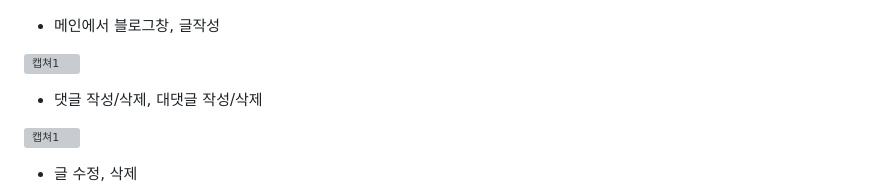
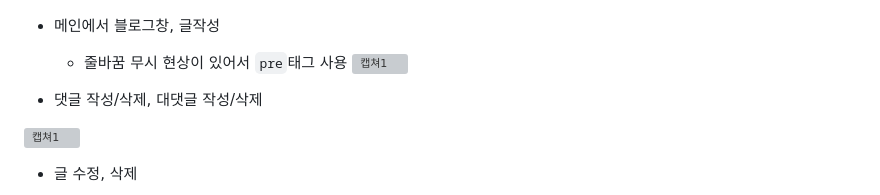
Before and after one commit to YuJinsoo/myBlog, a Markdown page: README.md, the part around the change. Drawn GitHub-style; grey boxes are pictures that could not be loaded.

Commit message:
readme 수정

```diff
--- a/README.md
+++ b/README.md
@@ -164,7 +164,7 @@
 ![캡쳐1](/readme/1.gif)
 
 - 메인에서 블로그창, 글작성
-
+    - 줄바꿈 무시 현상이 있어서 `pre`태그 사용
 ![캡쳐1](/readme/2.gif)
 
 - 댓글 작성/삭제, 대댓글 작성/삭제
```
